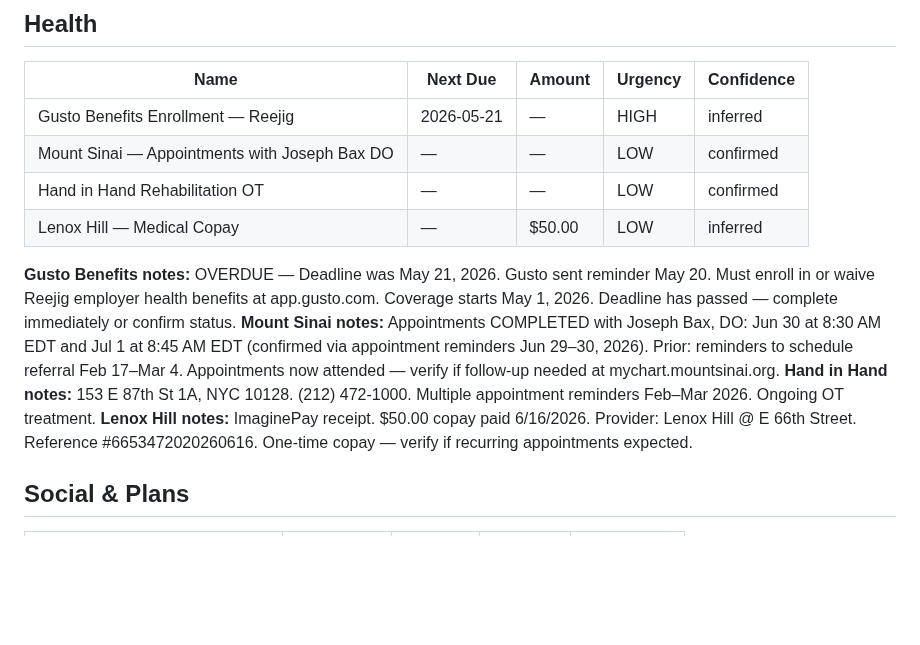
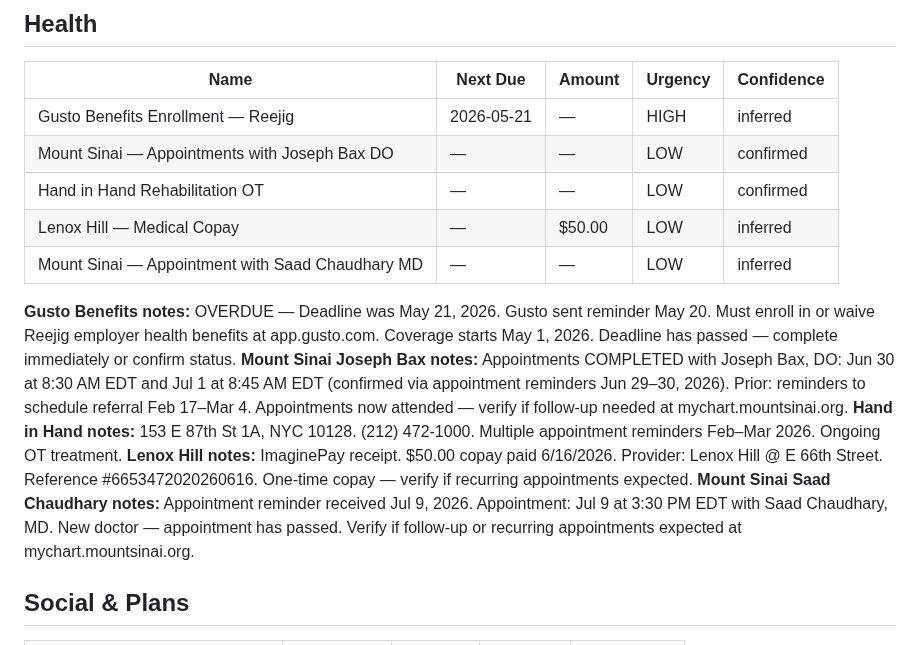
Before and after one commit to griffmak/life-crm, a Markdown page: memory/LIFE-CRM.md, the part around one of its changes. GitHub-like rendering; blank space fills up the shorter version.

```diff
--- a/memory/LIFE-CRM.md
+++ b/memory/LIFE-CRM.md
@@ -44,11 +44,13 @@ Total items: 27
 | Mount Sinai — Appointments with Joseph Bax DO | — | — | LOW | confirmed |
 | Hand in Hand Rehabilitation OT | — | — | LOW | confirmed |
 | Lenox Hill — Medical Copay | — | $50.00 | LOW | inferred |
+| Mount Sinai — Appointment with Saad Chaudhary MD | — | — | LOW | inferred |
 
 **Gusto Benefits notes:** OVERDUE — Deadline was May 21, 2026. Gusto sent reminder May 20. Must enroll in or waive Reejig employer health benefits at app.gusto.com. Coverage starts May 1, 2026. Deadline has passed — complete immediately or confirm status.
-**Mount Sinai notes:** Appointments COMPLETED with Joseph Bax, DO: Jun 30 at 8:30 AM EDT and Jul 1 at 8:45 AM EDT (confirmed via appointment reminders Jun 29–30, 2026). Prior: reminders to schedule referral Feb 17–Mar 4. Appointments now attended — verify if follow-up needed at mychart.mountsinai.org.
+**Mount Sinai Joseph Bax notes:** Appointments COMPLETED with Joseph Bax, DO: Jun 30 at 8:30 AM EDT and Jul 1 at 8:45 AM EDT (confirmed via appointment reminders Jun 29–30, 2026). Prior: reminders to schedule referral Feb 17–Mar 4. Appointments now attended — verify if follow-up needed at mychart.mountsinai.org.
 **Hand in Hand notes:** 153 E 87th St 1A, NYC 10128. (212) 472-1000. Multiple appointment reminders Feb–Mar 2026. Ongoing OT treatment.
 **Lenox Hill notes:** ImaginePay receipt. $50.00 copay paid 6/16/2026. Provider: Lenox Hill @ E 66th Street. Reference #6653472020260616. One-time copay — verify if recurring appointments expected.
+**Mount Sinai Saad Chaudhary notes:** Appointment reminder received Jul 9, 2026. Appointment: Jul 9 at 3:30 PM EDT with Saad Chaudhary, MD. New doctor — appointment has passed. Verify if follow-up or recurring appointments expected at mychart.mountsinai.org.
 
 ## Social & Plans
 
```
Also changed, not shown: other parts of memory/LIFE-CRM.md (+12 -10 lines), memory/SCAN-LOG.md (+1 -0 lines).
